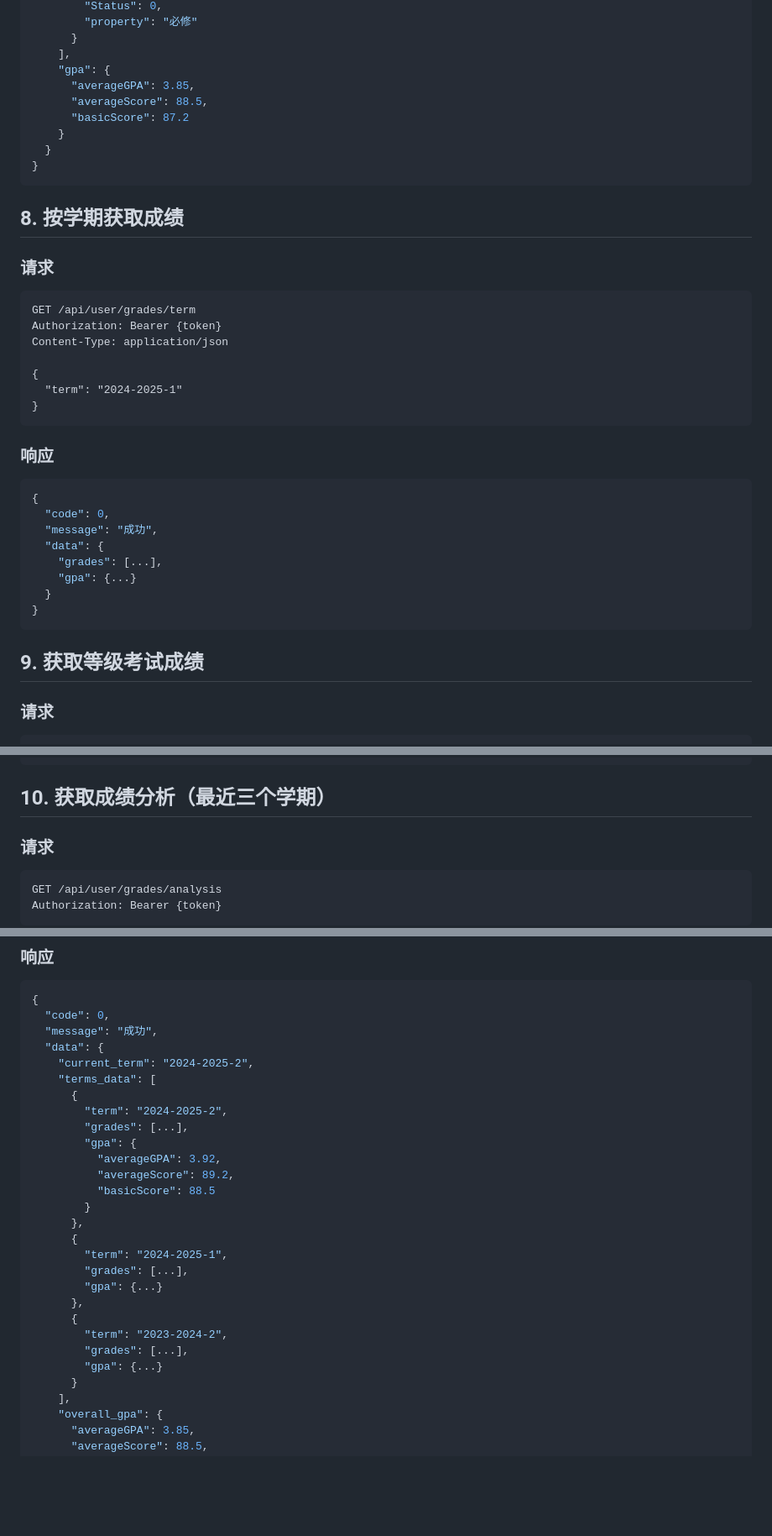
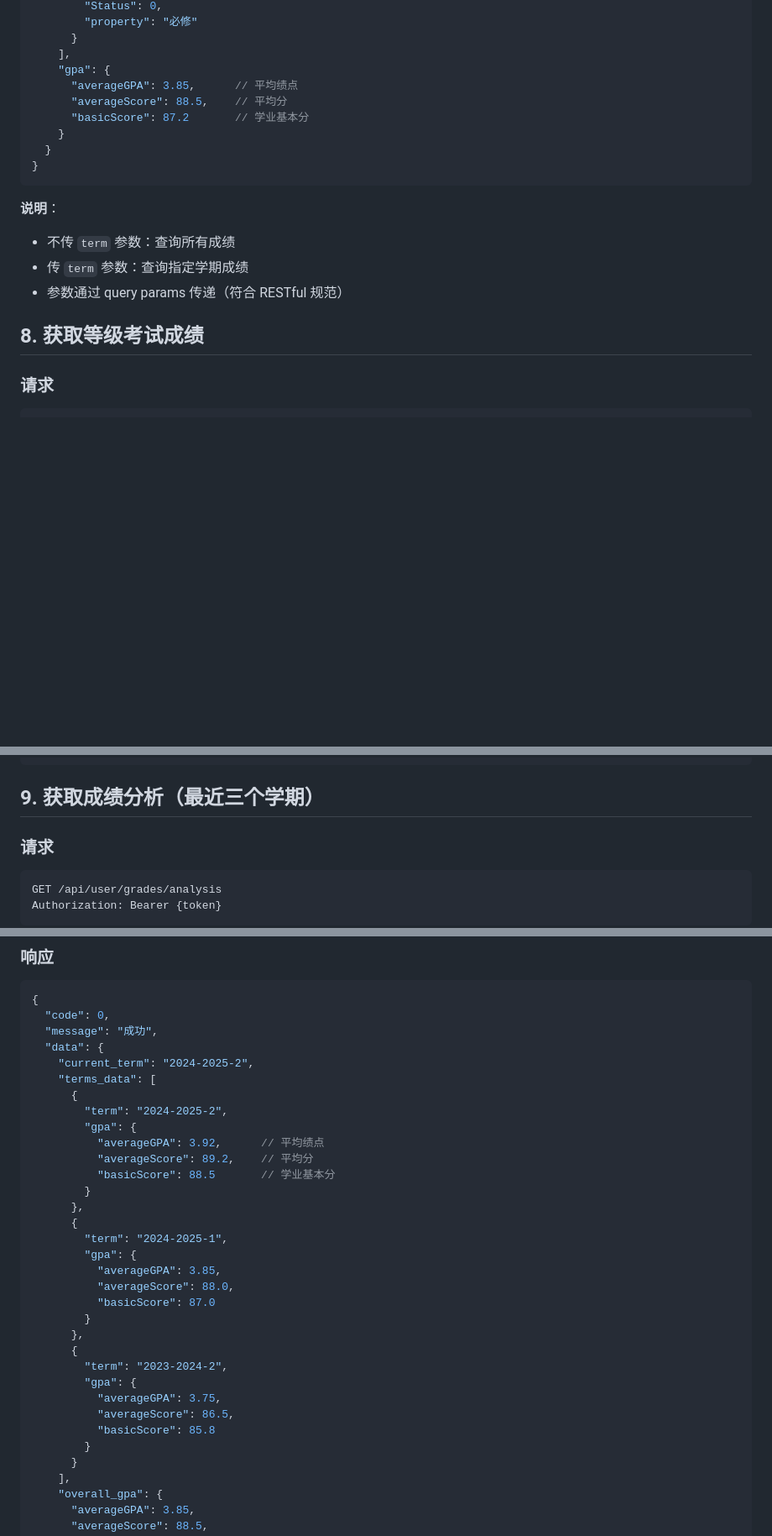
Before and after one commit to StarryKira/spider-go, a Markdown page: API_DOCUMENTATION.md, 3 parts joined by grey strips. Shown at 84% size. Drawn GitHub-style; blank space fills up the shorter version.

````diff
--- a/API_DOCUMENTATION.md
+++ b/API_DOCUMENTATION.md
@@ -264,42 +271,20 @@ Authorization: Bearer {token}
       }
     ],
     "gpa": {
-      "averageGPA": 3.85,
-      "averageScore": 88.5,
-      "basicScore": 87.2
+      "averageGPA": 3.85,      // 平均绩点
+      "averageScore": 88.5,    // 平均分
+      "basicScore": 87.2       // 学业基本分
     }
   }
 }
 ```
 
-## 8. 按学期获取成绩
+**说明**：
+- 不传 `term` 参数：查询所有成绩
+- 传 `term` 参数：查询指定学期成绩
+- 参数通过 query params 传递（符合 RESTful 规范）
 
-### 请求
-
-```http
-GET /api/user/grades/term
-Authorization: Bearer {token}
-Content-Type: application/json
-
-{
-  "term": "2024-2025-1"
-}
-```
-
-### 响应
-
-```json
-{
-  "code": 0,
-  "message": "成功",
-  "data": {
-    "grades": [...],
-    "gpa": {...}
-  }
-}
-```
-
-## 9. 获取等级考试成绩
+## 8. 获取等级考试成绩
 
 ### 请求
 
@@ -325,7 +310,7 @@ Authorization: Bearer {token}
 }
 ```
 
-## 10. 获取成绩分析（最近三个学期）
+## 9. 获取成绩分析（最近三个学期）
 
 ### 请求
 
@@ -345,22 +330,27 @@ Authorization: Bearer {token}
     "terms_data": [
       {
         "term": "2024-2025-2",
-        "grades": [...],
         "gpa": {
-          "averageGPA": 3.92,
-          "averageScore": 89.2,
-          "basicScore": 88.5
+          "averageGPA": 3.92,      // 平均绩点
+          "averageScore": 89.2,    // 平均分
+          "basicScore": 88.5       // 学业基本分
         }
       },
       {
         "term": "2024-2025-1",
-        "grades": [...],
-        "gpa": {...}
+        "gpa": {
+          "averageGPA": 3.85,
+          "averageScore": 88.0,
+          "basicScore": 87.0
+        }
       },
       {
         "term": "2023-2024-2",
-        "grades": [...],
-        "gpa": {...}
+        "gpa": {
+          "averageGPA": 3.75,
+          "averageScore": 86.5,
+          "basicScore": 85.8
+        }
       }
     ],
     "overall_gpa": {
````
Also changed, not shown: other parts of API_DOCUMENTATION.md (+61 -39 lines).
